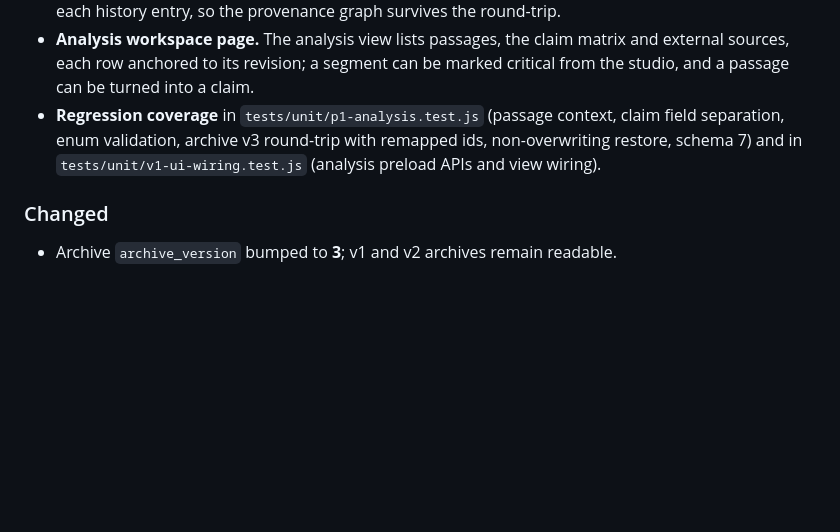
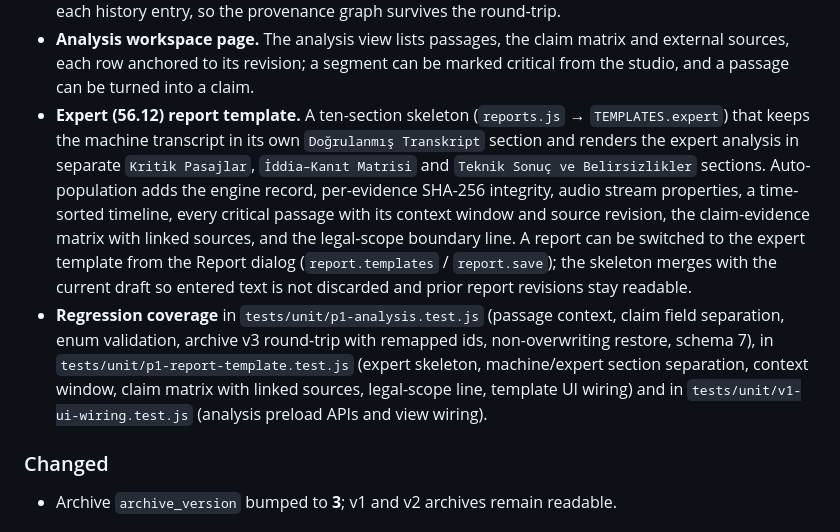
Before and after one commit to azmisahin-gov/forensic-transcriber, a Markdown page: CHANGELOG.md, the part around the change. GitHub-like rendering; blank space fills up the shorter version.

```diff
--- a/CHANGELOG.md
+++ b/CHANGELOG.md
@@ -23,9 +23,24 @@ Format based on Keep a Changelog; the project follows Semantic Versioning.
 - **Analysis workspace page.** The analysis view lists passages, the claim
   matrix and external sources, each row anchored to its revision; a segment can
   be marked critical from the studio, and a passage can be turned into a claim.
+- **Expert (56.12) report template.** A ten-section skeleton
+  (`reports.js` → `TEMPLATES.expert`) that keeps the machine transcript in its
+  own `Doğrulanmış Transkript` section and renders the expert analysis in
+  separate `Kritik Pasajlar`, `İddia–Kanıt Matrisi` and
+  `Teknik Sonuç ve Belirsizlikler` sections. Auto-population adds the engine
+  record, per-evidence SHA-256 integrity, audio stream properties, a
+  time-sorted timeline, every critical passage with its context window and
+  source revision, the claim-evidence matrix with linked sources, and the
+  legal-scope boundary line. A report can be switched to the expert template
+  from the Report dialog (`report.templates` / `report.save`); the skeleton
+  merges with the current draft so entered text is not discarded and prior
+  report revisions stay readable.
 - **Regression coverage** in `tests/unit/p1-analysis.test.js` (passage context,
   claim field separation, enum validation, archive v3 round-trip with remapped
-  ids, non-overwriting restore, schema 7) and in `tests/unit/v1-ui-wiring.test.js`
+  ids, non-overwriting restore, schema 7), in
+  `tests/unit/p1-report-template.test.js` (expert skeleton, machine/expert
+  section separation, context window, claim matrix with linked sources,
+  legal-scope line, template UI wiring) and in `tests/unit/v1-ui-wiring.test.js`
   (analysis preload APIs and view wiring).
 
 ### Changed
```
Also changed, not shown: docs/DECISIONS.md (+34 -0 lines), docs/PROJECT_STATE.md (+25 -9 lines).
